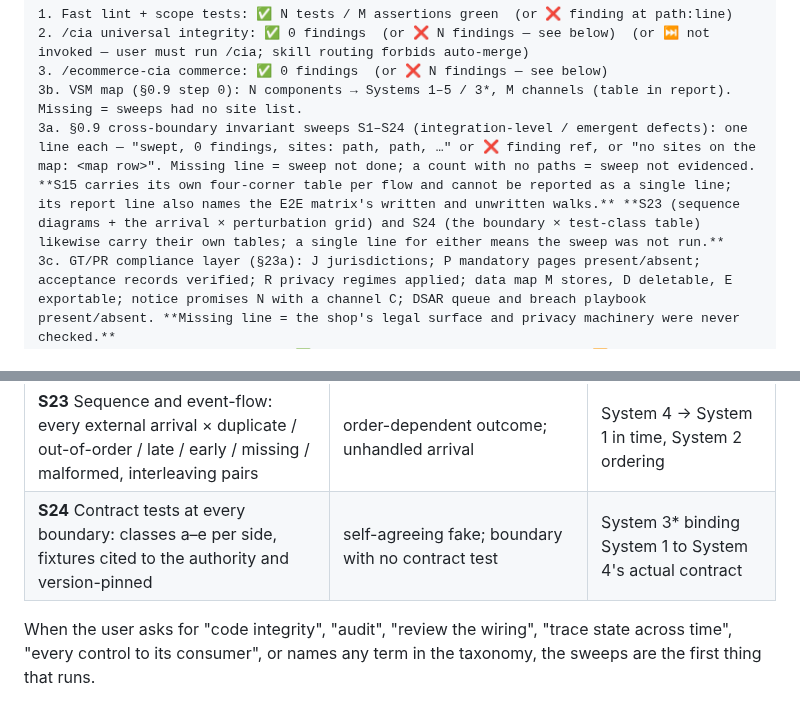
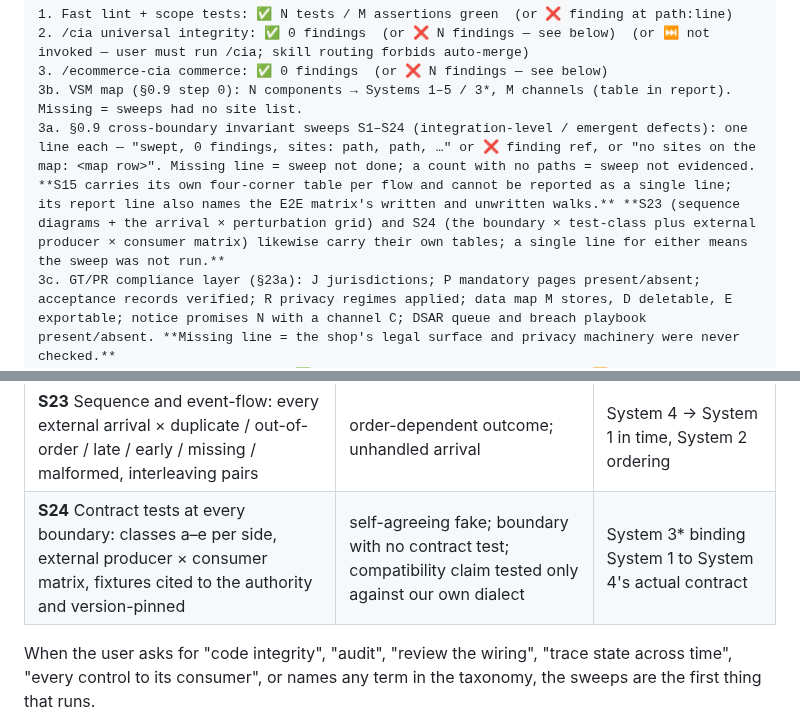
Before and after one commit to mixocreative/ecommerce-cia, a Markdown page: SKILL.md, 2 parts joined by grey strips. GitHub-like rendering.

```diff
--- a/SKILL.md
+++ b/SKILL.md
@@ -206,7 +206,7 @@ A detector with no coverage number, no liveness watcher or no order screen is a
 2. /cia universal integrity: ✅ 0 findings  (or ❌ N findings — see below)  (or ⏭ not invoked — user must run /cia; skill routing forbids auto-merge)
 3. /ecommerce-cia commerce: ✅ 0 findings  (or ❌ N findings — see below)
 3b. VSM map (§0.9 step 0): N components → Systems 1–5 / 3*, M channels (table in report). Missing = sweeps had no site list.
-3a. §0.9 cross-boundary invariant sweeps S1–S24 (integration-level / emergent defects): one line each — "swept, 0 findings, sites: path, path, …" or ❌ finding ref, or "no sites on the map: <map row>". Missing line = sweep not done; a count with no paths = sweep not evidenced. **S15 carries its own four-corner table per flow and cannot be reported as a single line; its report line also names the E2E matrix's written and unwritten walks.** **S23 (sequence diagrams + the arrival × perturbation grid) and S24 (the boundary × test-class table) likewise carry their own tables; a single line for either means the sweep was not run.**
+3a. §0.9 cross-boundary invariant sweeps S1–S24 (integration-level / emergent defects): one line each — "swept, 0 findings, sites: path, path, …" or ❌ finding ref, or "no sites on the map: <map row>". Missing line = sweep not done; a count with no paths = sweep not evidenced. **S15 carries its own four-corner table per flow and cannot be reported as a single line; its report line also names the E2E matrix's written and unwritten walks.** **S23 (sequence diagrams + the arrival × perturbation grid) and S24 (the boundary × test-class plus external producer × consumer matrix) likewise carry their own tables; a single line for either means the sweep was not run.**
 3c. GT/PR compliance layer (§23a): J jurisdictions; P mandatory pages present/absent; acceptance records verified; R privacy regimes applied; data map M stores, D deletable, E exportable; notice promises N with a channel C; DSAR queue and breach playbook present/absent. **Missing line = the shop's legal surface and privacy machinery were never checked.**
 4. Full test suite in container: ✅ N/M tests green on HEAD {sha}  (or ⏭ §0.8 ladder stopped at rung R: <exact reason + the command the owner must run>)
 5. Browser walk: ✅ every locale/route clean, K screenshots  (or ❌ finding at page/breakpoint)  (or ⏭ §0.8 ladder stopped at rung R: …)
@@ -295,7 +295,7 @@ Index — the sweep, what it hunts, and the VSM channel it walks:
 | **S21** The suite is an instrument too | vacuous or too-late proof, runner contamination, secrets in diffs, a codec proven only against itself | System 3\* itself |
 | **S22** Surface completeness: step × outcome × audience (+ S22.1–S22.8; S22.8 = the render-parameter diff) | unrendered / undesigned surface; caught ≠ handled | System 1 → operator / customer screen |
 | **S23** Sequence and event-flow: every external arrival × duplicate / out-of-order / late / early / missing / malformed, interleaving pairs | order-dependent outcome; unhandled arrival | System 4 → System 1 in time, System 2 ordering |
-| **S24** Contract tests at every boundary: classes a–e per side, fixtures cited to the authority and version-pinned | self-agreeing fake; boundary with no contract test | System 3\* binding System 1 to System 4's actual contract |
+| **S24** Contract tests at every boundary: classes a–e per side, external producer × consumer matrix, fixtures cited to the authority and version-pinned | self-agreeing fake; boundary with no contract test; compatibility claim tested only against our own dialect | System 3\* binding System 1 to System 4's actual contract |
 
 When the user asks for "code integrity", "audit", "review the wiring", "trace state across time", "every control to its consumer", or names any term in the taxonomy, the sweeps are the first thing that runs.
 
```
Also changed, not shown: references/sweeps.md (+21 -7 lines).
